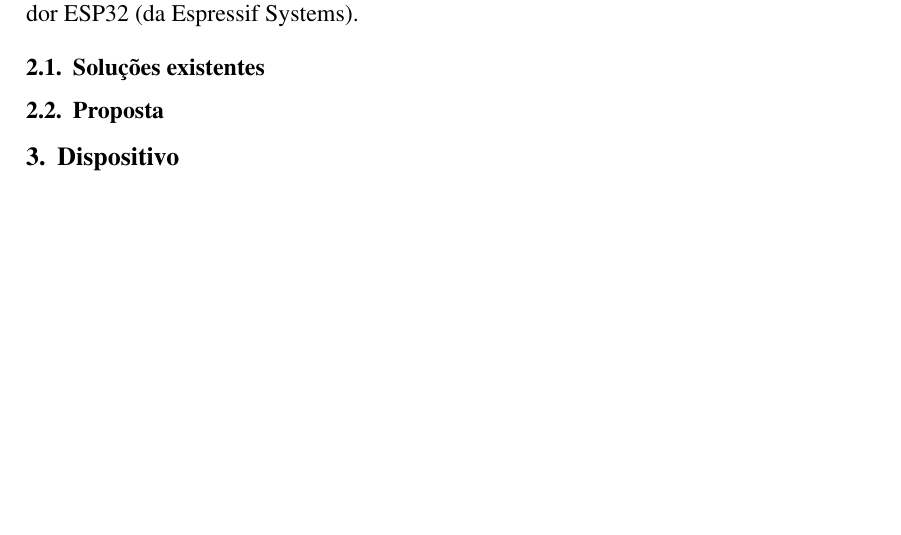
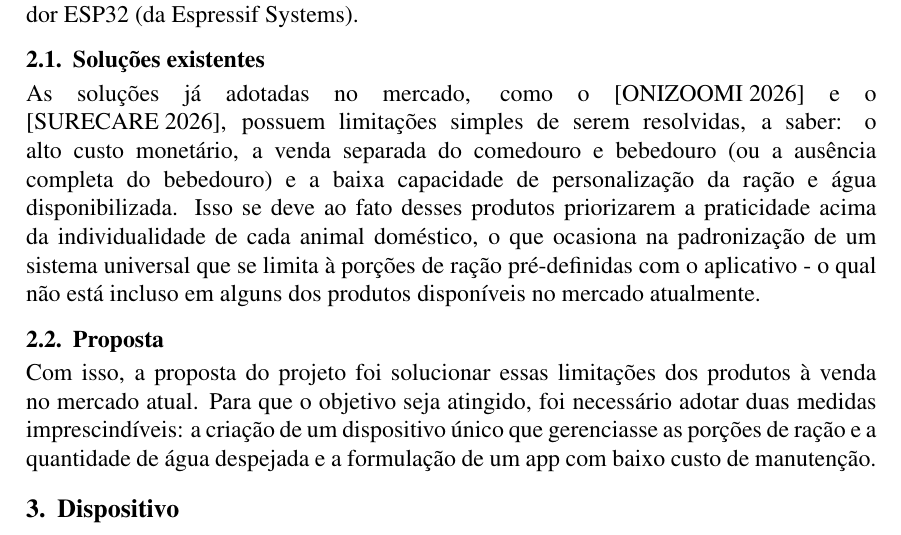
Before and after one commit to Mauripur/Relatorio-SBC-Projetos-1, a LaTeX paper (SBC_Conferences_Template___updated_sbc_template_sty_v2017/main.tex): part of page 2 of 3, cut so that both start at the same text, the shorter picture padded with empty space. Compiled offline with pdfLaTeX.

Commit message:
Tentativa 1 de descrever as soluções existentes e a proposta

```diff
--- a/SBC_Conferences_Template___updated_sbc_template_sty_v2017/main.tex
+++ b/SBC_Conferences_Template___updated_sbc_template_sty_v2017/main.tex
@@ -59,9 +59,11 @@ Dentro desses parâmetros será projetado um comedouro automático capaz de envi
 
 \subsection{Soluções existentes}
 
+As soluções já adotadas no mercado, como o \cite{onizoomi:26} e o \cite{surecare:26}, possuem limitações simples de serem resolvidas, a saber: o alto custo monetário, a venda separada do comedouro e bebedouro (ou a ausência completa do bebedouro) e a baixa capacidade de personalização da ração e água disponibilizada. Isso se deve ao fato desses produtos priorizarem a praticidade acima da individualidade de cada animal doméstico, o que ocasiona na padronização de um sistema universal que se limita à porções de ração pré-definidas com o aplicativo - o qual não está incluso em alguns dos produtos disponíveis no mercado atualmente.
 
 \subsection{Proposta}
 
+Com isso, a proposta do projeto foi solucionar essas limitações dos produtos à venda no mercado atual. Para que o objetivo seja atingido, foi necessário adotar duas medidas imprescindíveis: a criação de um dispositivo único que gerenciasse as porções de ração e a quantidade de água despejada e a formulação  de um app com baixo custo de manutenção.
 
 \section{Dispositivo}
 
```
Also changed, not shown: SBC_Conferences_Template___updated_sbc_template_sty_v2017/main.pdf, 3 other files.
